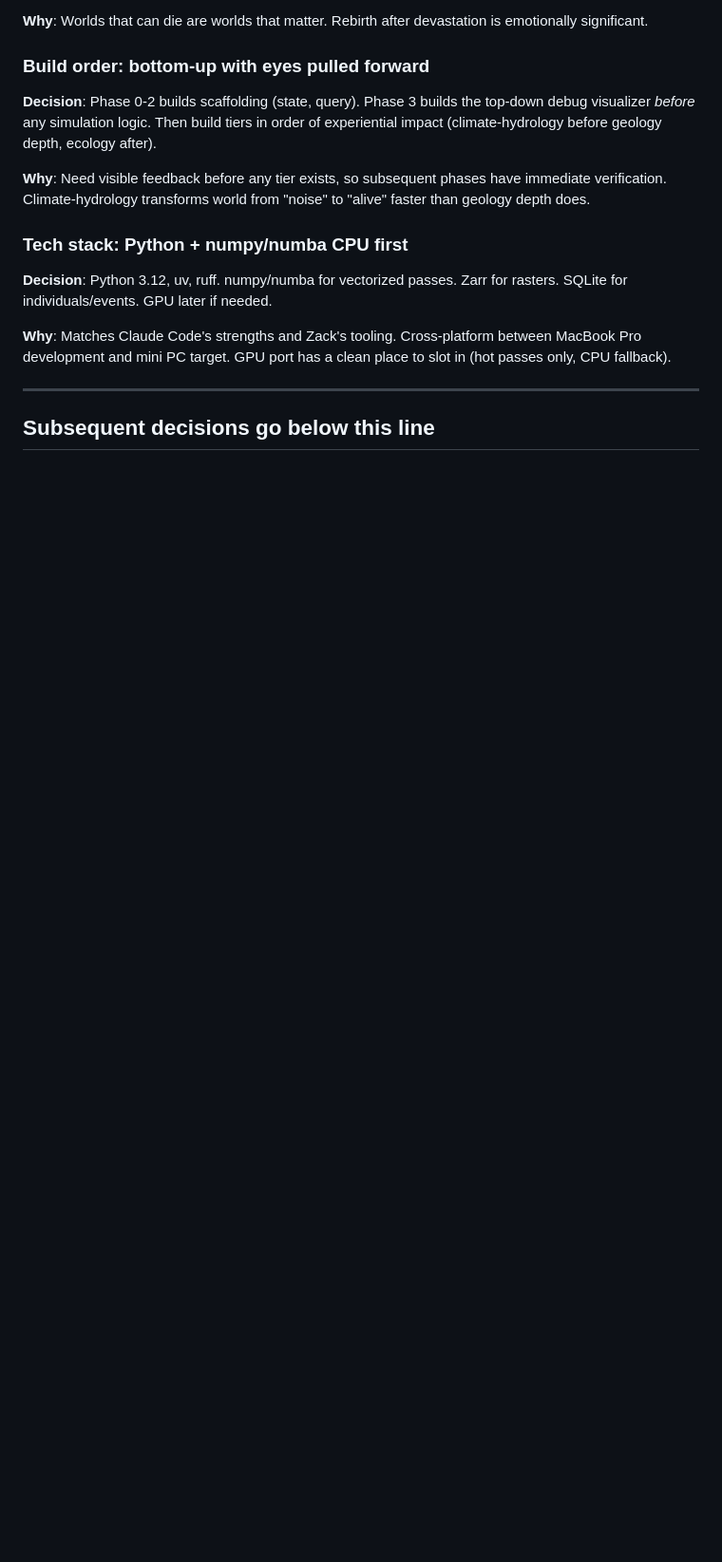
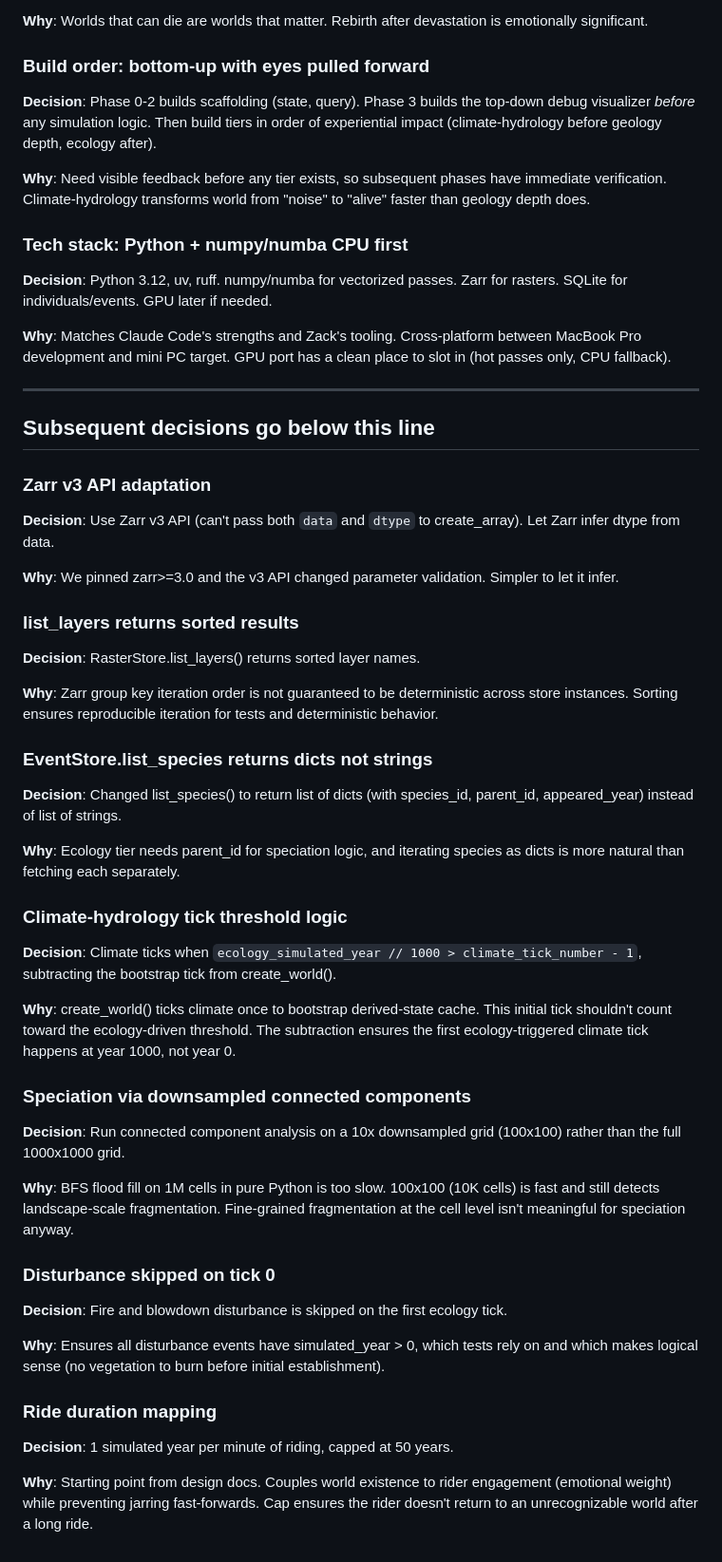
Before and after one commit to zackaholic/bike-simulation, a Markdown page: docs/decisions.md, the part around the change. Shown at 95% size. Drawn GitHub-style; blank space fills up the shorter version.

```diff
--- a/docs/decisions.md
+++ b/docs/decisions.md
@@ -93,3 +93,38 @@ All entries below come from the initial planning conversation; they represent th
 ---
 
 ## Subsequent decisions go below this line
+
+### Zarr v3 API adaptation
+**Decision**: Use Zarr v3 API (can't pass both `data` and `dtype` to create_array). Let Zarr infer dtype from data.
+
+**Why**: We pinned zarr>=3.0 and the v3 API changed parameter validation. Simpler to let it infer.
+
+### list_layers returns sorted results
+**Decision**: RasterStore.list_layers() returns sorted layer names.
+
+**Why**: Zarr group key iteration order is not guaranteed to be deterministic across store instances. Sorting ensures reproducible iteration for tests and deterministic behavior.
+
+### EventStore.list_species returns dicts not strings
+**Decision**: Changed list_species() to return list of dicts (with species_id, parent_id, appeared_year) instead of list of strings.
+
+**Why**: Ecology tier needs parent_id for speciation logic, and iterating species as dicts is more natural than fetching each separately.
+
+### Climate-hydrology tick threshold logic
+**Decision**: Climate ticks when `ecology_simulated_year // 1000 > climate_tick_number - 1`, subtracting the bootstrap tick from create_world().
+
+**Why**: create_world() ticks climate once to bootstrap derived-state cache. This initial tick shouldn't count toward the ecology-driven threshold. The subtraction ensures the first ecology-triggered climate tick happens at year 1000, not year 0.
+
+### Speciation via downsampled connected components
+**Decision**: Run connected component analysis on a 10x downsampled grid (100x100) rather than the full 1000x1000 grid.
+
+**Why**: BFS flood fill on 1M cells in pure Python is too slow. 100x100 (10K cells) is fast and still detects landscape-scale fragmentation. Fine-grained fragmentation at the cell level isn't meaningful for speciation anyway.
+
+### Disturbance skipped on tick 0
+**Decision**: Fire and blowdown disturbance is skipped on the first ecology tick.
+
+**Why**: Ensures all disturbance events have simulated_year > 0, which tests rely on and which makes logical sense (no vegetation to burn before initial establishment).
+
+### Ride duration mapping
+**Decision**: 1 simulated year per minute of riding, capped at 50 years.
+
+**Why**: Starting point from design docs. Couples world existence to rider engagement (emotional weight) while preventing jarring fast-forwards. Cap ensures the rider doesn't return to an unrecognizable world after a long ride.
```
Also changed, not shown: CLAUDE.md (+29 -5 lines).
